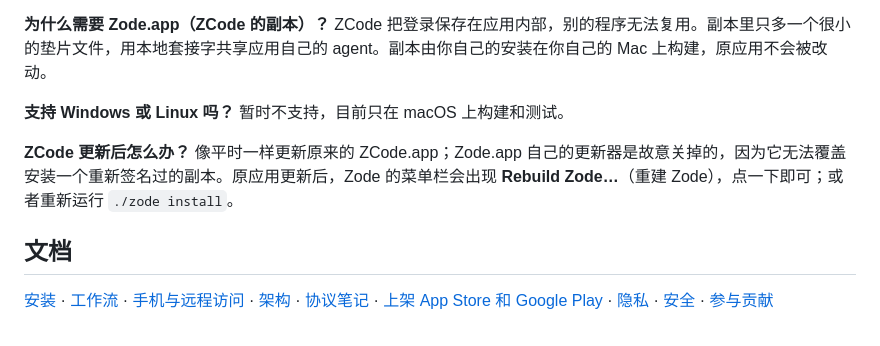
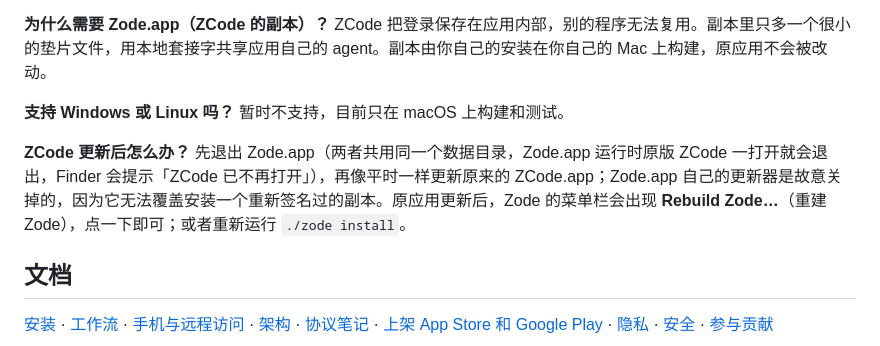
Before and after one commit to zrll2/zode, a Markdown page: README.zh-CN.md, the part around the change. GitHub-like rendering.

Commit message:
docs: quit Zode.app before updating the original ZCode (single-instance lock)
Co-Authored-By: Claude Sonnet 5.5 <noreply@anthropic.com>

```diff
--- a/README.zh-CN.md
+++ b/README.zh-CN.md
@@ -117,7 +117,7 @@ flowchart LR
 
 **支持 Windows 或 Linux 吗？** 暂时不支持，目前只在 macOS 上构建和测试。
 
-**ZCode 更新后怎么办？** 像平时一样更新原来的 ZCode.app；Zode.app 自己的更新器是故意关掉的，因为它无法覆盖安装一个重新签名过的副本。原应用更新后，Zode 的菜单栏会出现 **Rebuild Zode…**（重建 Zode），点一下即可；或者重新运行 `./zode install`。
+**ZCode 更新后怎么办？** 先退出 Zode.app（两者共用同一个数据目录，Zode.app 运行时原版 ZCode 一打开就会退出，Finder 会提示「ZCode 已不再打开」），再像平时一样更新原来的 ZCode.app；Zode.app 自己的更新器是故意关掉的，因为它无法覆盖安装一个重新签名过的副本。原应用更新后，Zode 的菜单栏会出现 **Rebuild Zode…**（重建 Zode），点一下即可；或者重新运行 `./zode install`。
 
 ## 文档
 
```
Also changed, not shown: README.md (+1 -1 lines), docs/SETUP.md (+2 -2 lines).
